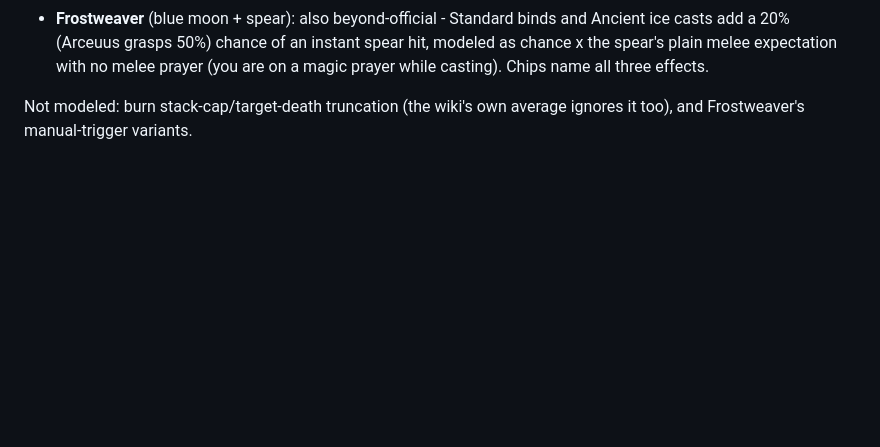
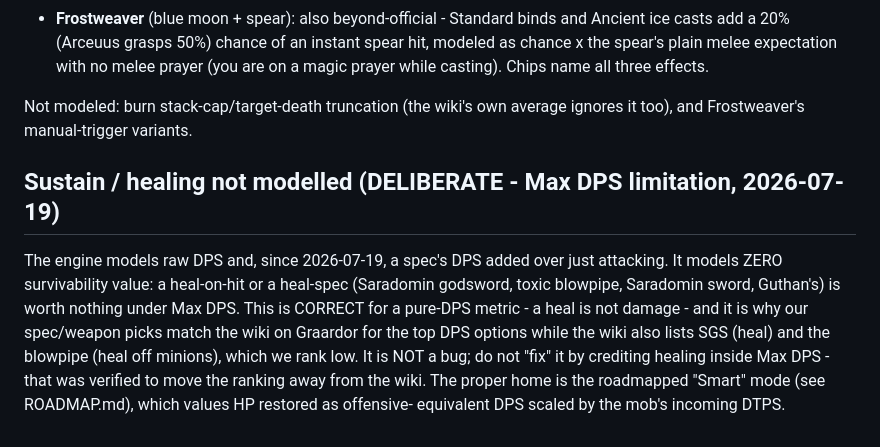
Before and after one commit to AKAddons/runelite-loadout-lab, a Markdown page: docs/ENGINE-GAPS.md, the part around the change. Rendered like a GitHub page; blank space fills up the shorter version.

```diff
--- a/docs/ENGINE-GAPS.md
+++ b/docs/ENGINE-GAPS.md
@@ -163,3 +163,17 @@ All three set effects are modeled (broken pieces count, per the wiki):
 
 Not modeled: burn stack-cap/target-death truncation (the wiki's own
 average ignores it too), and Frostweaver's manual-trigger variants.
+
+## Sustain / healing not modelled (DELIBERATE - Max DPS limitation, 2026-07-19)
+
+The engine models raw DPS and, since 2026-07-19, a spec's DPS added over
+just attacking. It models ZERO survivability value: a heal-on-hit or a
+heal-spec (Saradomin godsword, toxic blowpipe, Saradomin sword, Guthan's)
+is worth nothing under Max DPS. This is CORRECT for a pure-DPS metric - a
+heal is not damage - and it is why our spec/weapon picks match the wiki on
+Graardor for the top DPS options while the wiki also lists SGS (heal) and
+the blowpipe (heal off minions), which we rank low. It is NOT a bug; do
+not "fix" it by crediting healing inside Max DPS - that was verified to
+move the ranking away from the wiki. The proper home is the roadmapped
+"Smart" mode (see ROADMAP.md), which values HP restored as offensive-
+equivalent DPS scaled by the mob's incoming DTPS.
```
Also changed, not shown: docs/ROADMAP.md (+43 -0 lines).
